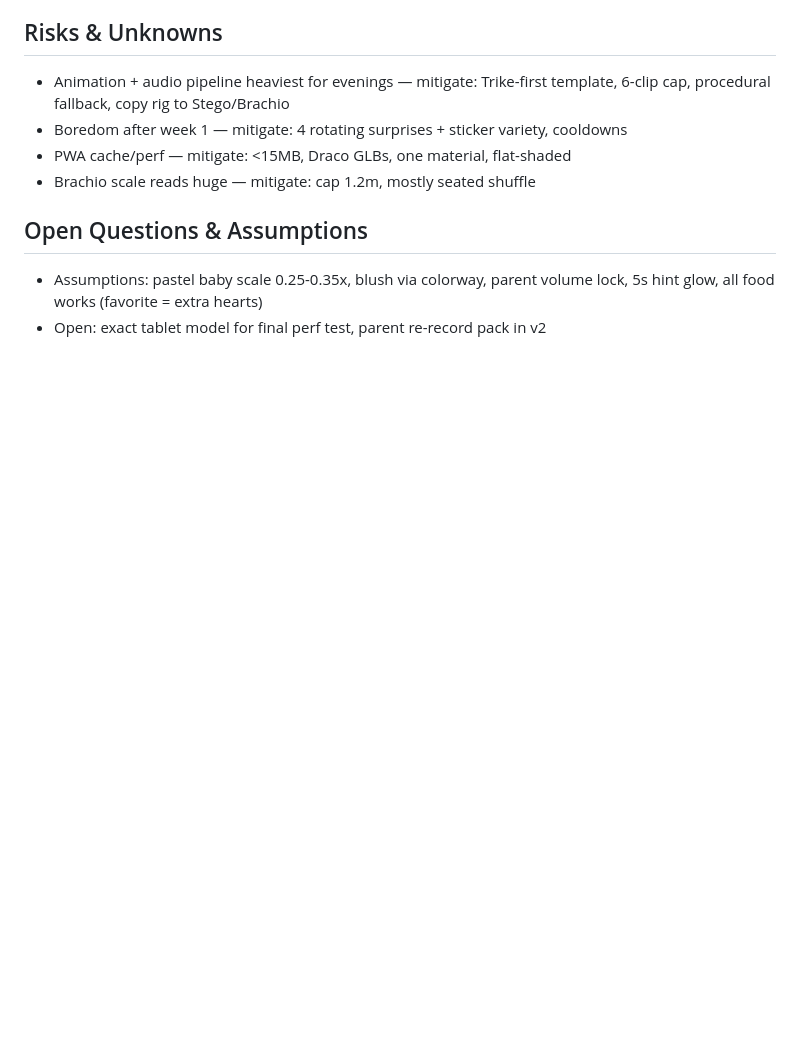
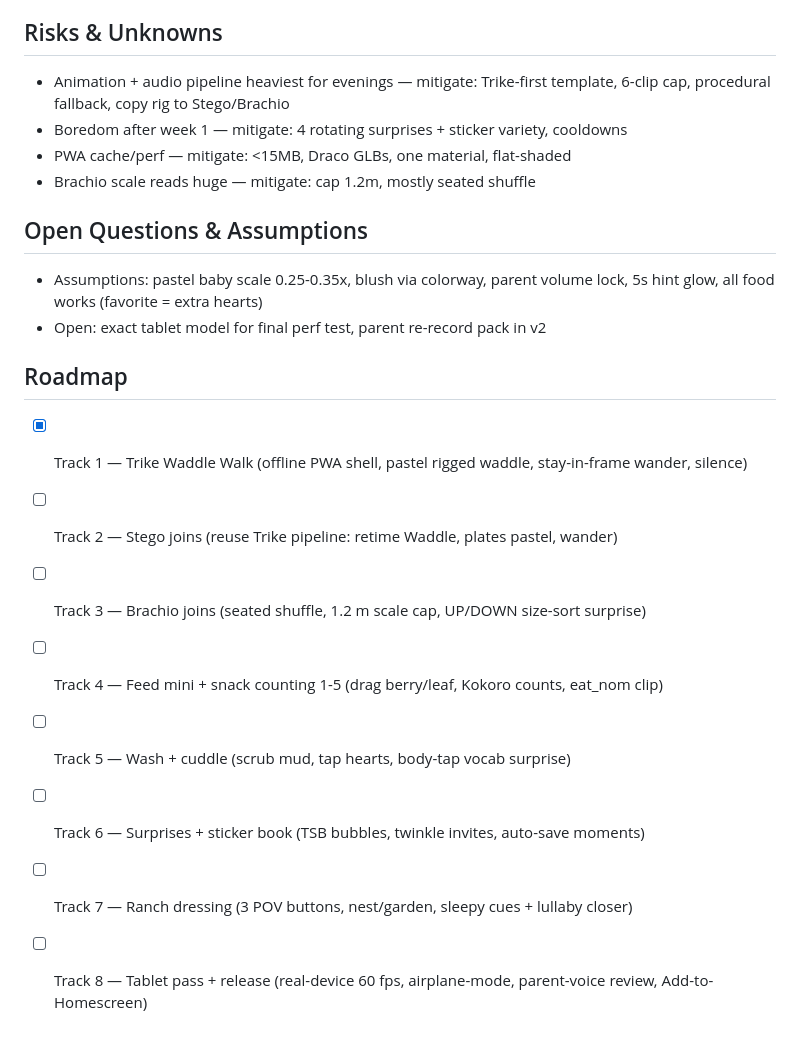
Before and after one commit to mansyar/jurasic-ranch, a Markdown page: conductor/product.md, the part around the change. Rendered like a GitHub page; blank space fills up the shorter version.

Commit message:
docs(product): add delivery roadmap

```diff
--- a/conductor/product.md
+++ b/conductor/product.md
@@ -68,3 +68,14 @@ OUT:
 
 - Assumptions: pastel baby scale 0.25-0.35x, blush via colorway, parent volume lock, 5s hint glow, all food works (favorite = extra hearts)
 - Open: exact tablet model for final perf test, parent re-record pack in v2
+
+## Roadmap
+
+- [x] Track 1 — Trike Waddle Walk (offline PWA shell, pastel rigged waddle, stay-in-frame wander, silence)
+- [ ] Track 2 — Stego joins (reuse Trike pipeline: retime Waddle, plates pastel, wander)
+- [ ] Track 3 — Brachio joins (seated shuffle, 1.2 m scale cap, UP/DOWN size-sort surprise)
+- [ ] Track 4 — Feed mini + snack counting 1-5 (drag berry/leaf, Kokoro counts, eat_nom clip)
+- [ ] Track 5 — Wash + cuddle (scrub mud, tap hearts, body-tap vocab surprise)
+- [ ] Track 6 — Surprises + sticker book (TSB bubbles, twinkle invites, auto-save moments)
+- [ ] Track 7 — Ranch dressing (3 POV buttons, nest/garden, sleepy cues + lullaby closer)
+- [ ] Track 8 — Tablet pass + release (real-device 60 fps, airplane-mode, parent-voice review, Add-to-Homescreen)
```
